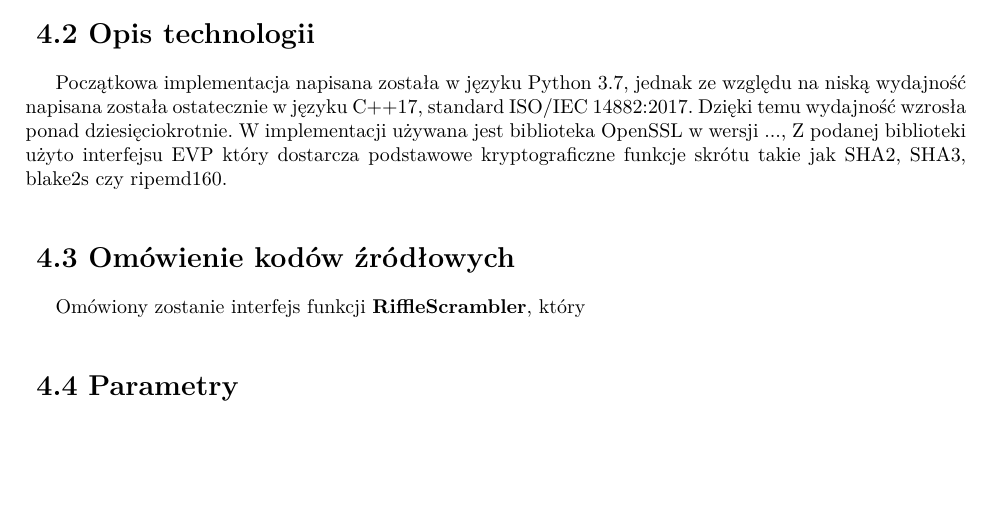
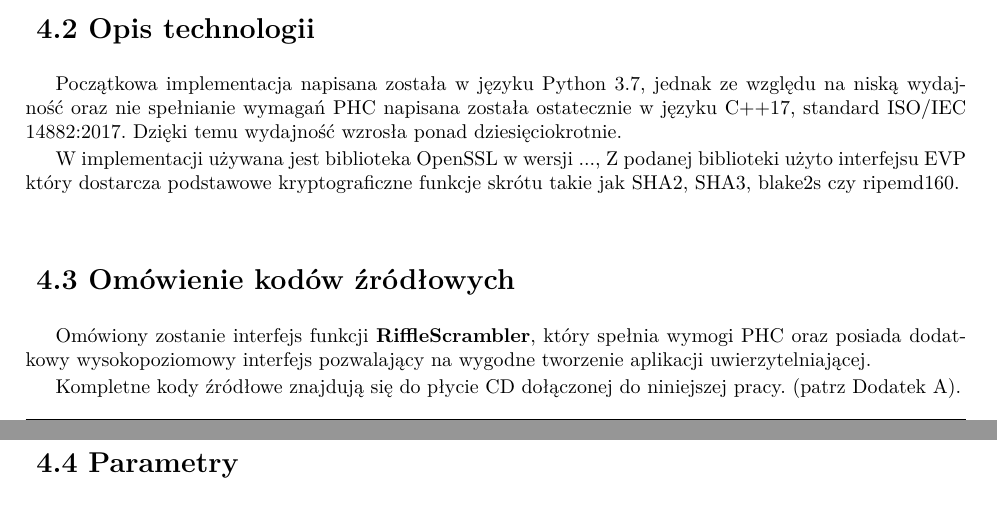
Before and after one commit to KonradSwierczynski/RiffleScrambler, a LaTeX thesis (thesis/praca.tex, which reads thesis/rozdzial3.tex): part of page 21 of 30 before the commit and two parts of pages 21 and 22 of 30 after it, the two joined at a grey line, cut so that both start at the same text, the shorter picture padded with empty space. Compiled offline with pdfLaTeX.

Commit message:
Adding snippets

```diff
--- a/thesis/rozdzial3.tex
+++ b/thesis/rozdzial3.tex
@@ -27,14 +27,19 @@ Wymagania konkursy PHC odnoszące się do implementacji:
 
 
 \section{Opis technologii}
-Początkowa implementacja napisana została w języku Python 3.7, jednak ze względu na niską wydajność  napisana została ostatecznie w języku C++17, standard ISO/IEC 14882:2017.
+Początkowa implementacja napisana została w języku Python 3.7, jednak ze względu na niską wydajność oraz nie spełnianie wymagań PHC napisana została ostatecznie w języku C++17, standard ISO/IEC 14882:2017.
 Dzięki temu wydajność wzrosła ponad dziesięciokrotnie.
+
 W implementacji używana jest biblioteka OpenSSL w wersji ...,
 Z podanej biblioteki użyto interfejsu EVP który dostarcza podstawowe kryptograficzne funkcje skrótu takie jak SHA2, SHA3, blake2s czy ripemd160.
 
 
 \section{Omówienie kodów źródłowych}
-Omówiony zostanie interfejs funkcji $\mathbf{RiffleScrambler}$, który
+Omówiony zostanie interfejs funkcji $\mathbf{RiffleScrambler}$, który spełnia wymogi PHC oraz posiada dodatkowy wysokopoziomowy interfejs pozwalający na wygodne tworzenie aplikacji uwierzytelniającej.
+
+Kompletne kody źródłowe znajdują się do płycie CD dołączonej do niniejszej pracy. (patrz Dodatek A).
+
+
 
 \section{Parametry}
 
```
Also changed, not shown: thesis/praca.pdf, 4 other files.
